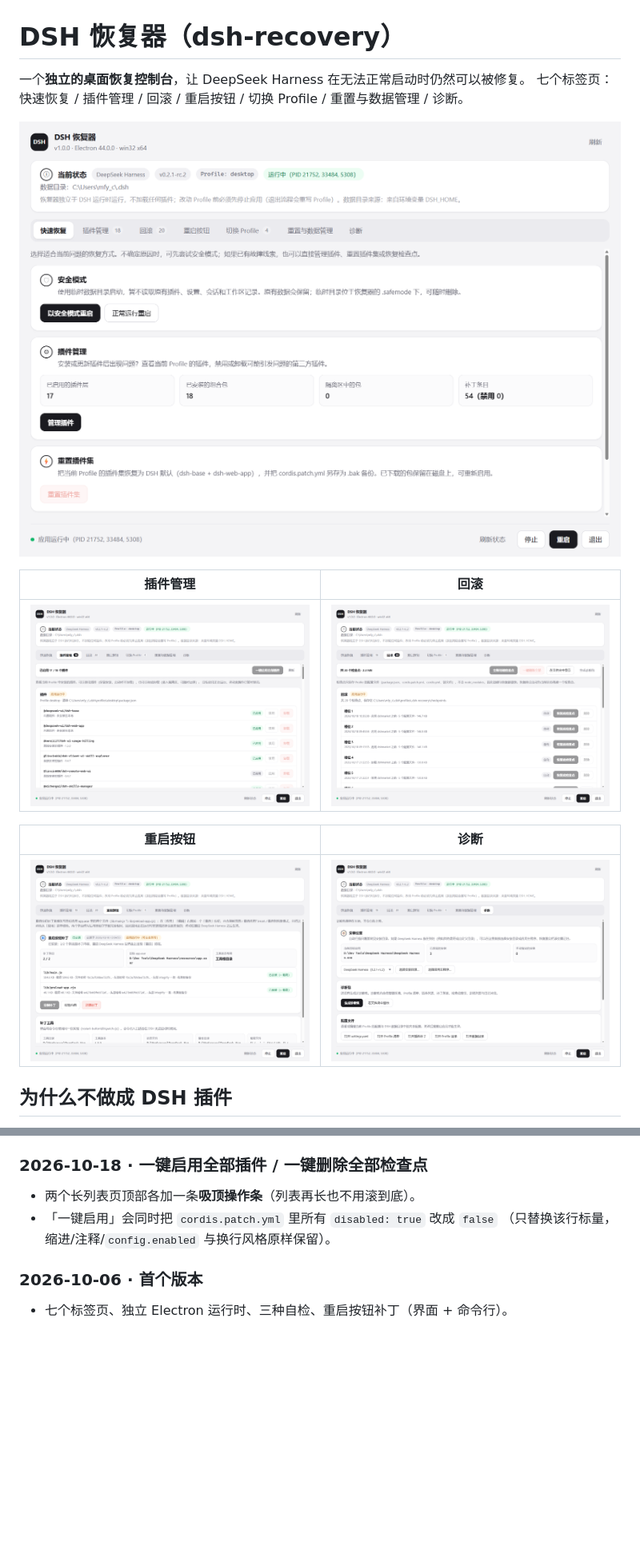
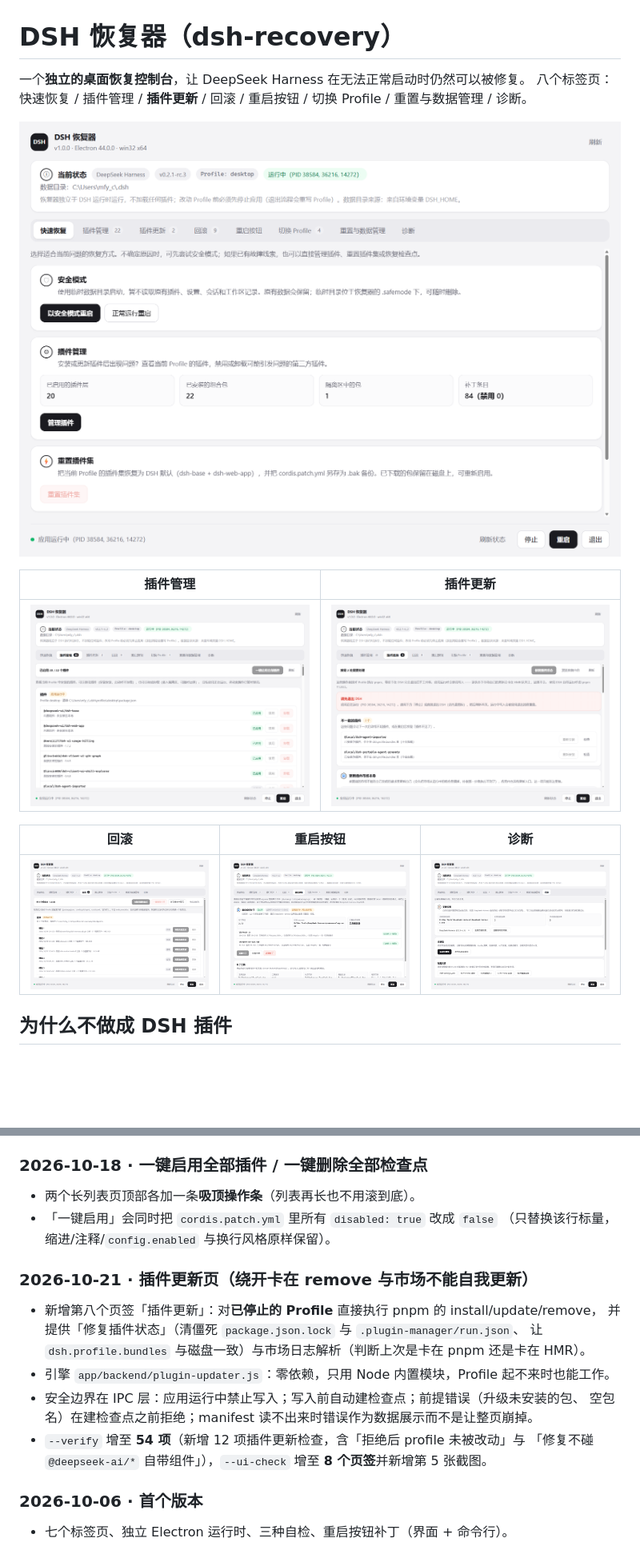
Before and after one commit to Dreamhousemx/dsh-recovery, a Markdown page: README.md, 2 parts joined by grey strips. Shown at 80% size. Rendered like a GitHub page; pictures changed too: docs/checkpoints-tab.png, docs/diagnostics-tab.png, docs/plugins-tab.png; blank space fills up the shorter version.

```diff
--- a/README.md
+++ b/README.md
@@ -1,17 +1,17 @@
 # DSH 恢复器（dsh-recovery）
 
 一个**独立的桌面恢复控制台**，让 DeepSeek Harness 在无法正常启动时仍然可以被修复。
-七个标签页：快速恢复 / 插件管理 / 回滚 / 重启按钮 / 切换 Profile / 重置与数据管理 / 诊断。
+八个标签页：快速恢复 / 插件管理 / **插件更新** / 回滚 / 重启按钮 / 切换 Profile / 重置与数据管理 / 诊断。
 
 ![快速恢复](docs/quick-recovery-tab.png)
 
-| 插件管理 | 回滚 |
+| 插件管理 | 插件更新 |
 | --- | --- |
-| ![插件管理](docs/plugins-tab.png) | ![回滚](docs/checkpoints-tab.png) |
+| ![插件管理](docs/plugins-tab.png) | ![插件更新](docs/updater-tab.png) |
 
-| 重启按钮 | 诊断 |
-| --- | --- |
-| ![重启按钮](docs/restart-button-tab.png) | ![诊断](docs/diagnostics-tab.png) |
+| 回滚 | 重启按钮 | 诊断 |
+| --- | --- | --- |
+| ![回滚](docs/checkpoints-tab.png) | ![重启按钮](docs/restart-button-tab.png) | ![诊断](docs/diagnostics-tab.png) |
 
 ## 为什么不做成 DSH 插件
 
@@ -229,6 +263,17 @@ dsh-recovery/
 - 「一键启用」会同时把 `cordis.patch.yml` 里所有 `disabled: true` 改成 `false`
   （只替换该行标量，缩进/注释/`config.enabled` 与换行风格原样保留）。
 
+### 2026-10-21 · 插件更新页（绕开卡在 remove 与市场不能自我更新）
+
+- 新增第八个页签「插件更新」：对**已停止的 Profile** 直接执行 pnpm 的 install/update/remove，
+  并提供「修复插件状态」（清僵死 `package.json.lock` 与 `.plugin-manager/run.json`、
+  让 `dsh.profile.bundles` 与磁盘一致）与市场日志解析（判断上次是卡在 pnpm 还是卡在 HMR）。
+- 引擎 `app/backend/plugin-updater.js`：零依赖，只用 Node 内置模块，Profile 起不来时也能工作。
+- 安全边界在 IPC 层：应用运行中禁止写入；写入前自动建检查点；前提错误（升级未安装的包、
+  空包名）在建检查点之前拒绝；manifest 读不出来时错误作为数据展示而不是让整页崩掉。
+- `--verify` 增至 **54 项**（新增 12 项插件更新检查，含「拒绝后 profile 未被改动」与
+  「修复不碰 `@deepseek-ai/*` 自带组件」），`--ui-check` 增至 **8 个页签**并新增第 5 张截图。
+
 ### 2026-10-06 · 首个版本
 
 - 七个标签页、独立 Electron 运行时、三种自检、重启按钮补丁（界面 + 命令行）。
```
Also changed, not shown: other parts of README.md (+37 -3 lines), 7 other files.
